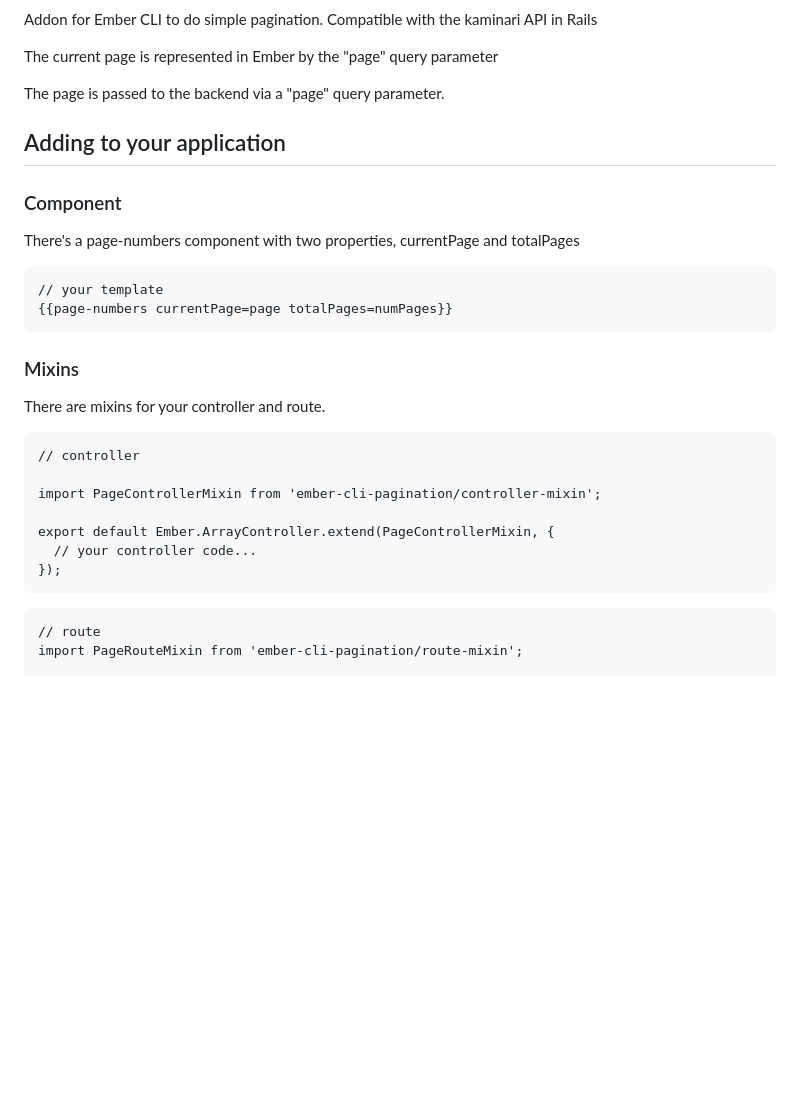
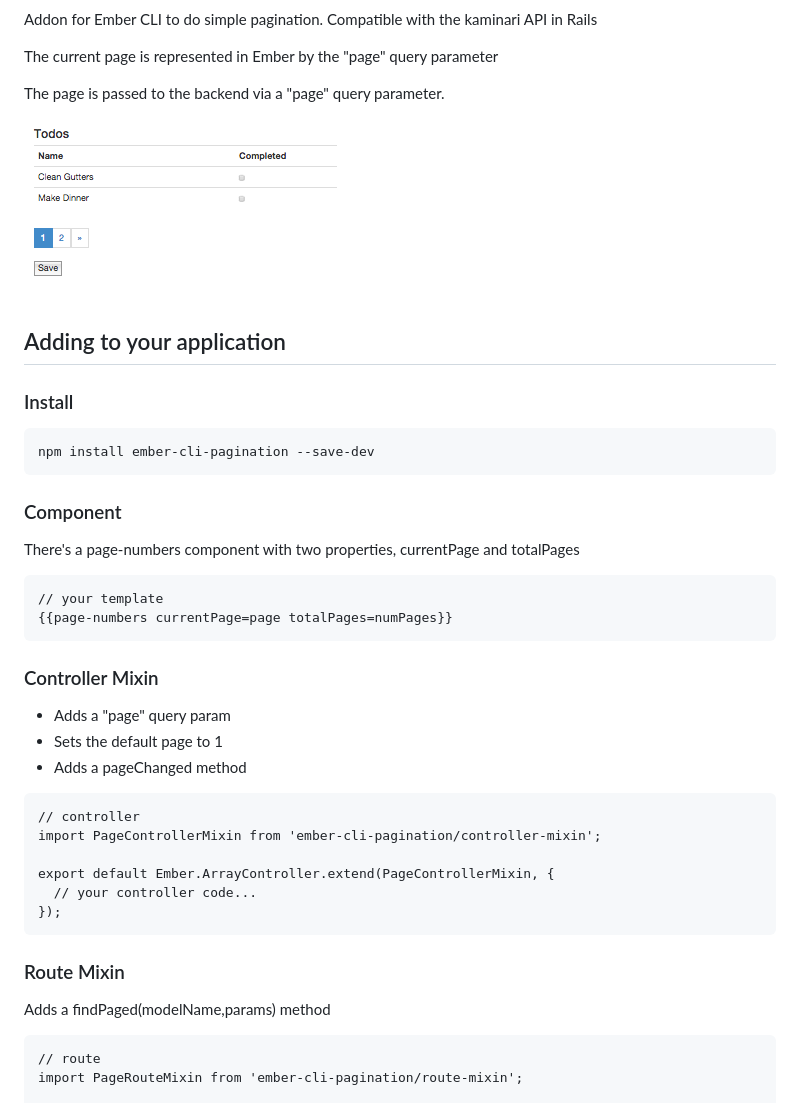
Before and after one commit to mharris717/ember-cli-pagination, a Markdown page: README.md, the part around the change printed below. Rendered like a GitHub page; pictures changed too: screenshots/todos.png (added); blank space fills up the shorter version.

Commit message:
CS

````diff
--- a/README.md
+++ b/README.md
@@ -6,7 +8,15 @@ The current page is represented in Ember by the "page" query parameter
 
 The page is passed to the backend via a "page" query parameter.
 
+![Todos](https://raw.githubusercontent.com/mharris717/ember-cli-pagination/master/screenshots/todos.png)
+
 ## Adding to your application
+
+### Install
+
+```
+npm install ember-cli-pagination --save-dev
+```
 
 ### Component
 
@@ -17,13 +27,14 @@ There's a page-numbers component with two properties, currentPage and totalPages
 {{page-numbers currentPage=page totalPages=numPages}}
 ```
 
-### Mixins
+### Controller Mixin
 
-There are mixins for your controller and route.
+* Adds a "page" query param
+* Sets the default page to 1
+* Adds a pageChanged method
 
 ```
 // controller
-
 import PageControllerMixin from 'ember-cli-pagination/controller-mixin';
 
 export default Ember.ArrayController.extend(PageControllerMixin, {
@@ -31,6 +42,9 @@ export default Ember.ArrayController.extend(PageControllerMixin, {
 });
 ```
 
+### Route Mixin
+
+Adds a findPaged(modelName,params) method
 ```
 // route
 import PageRouteMixin from 'ember-cli-pagination/route-mixin';
````
Also changed, not shown: other parts of README.md (+2 -0 lines), 1 other file.
